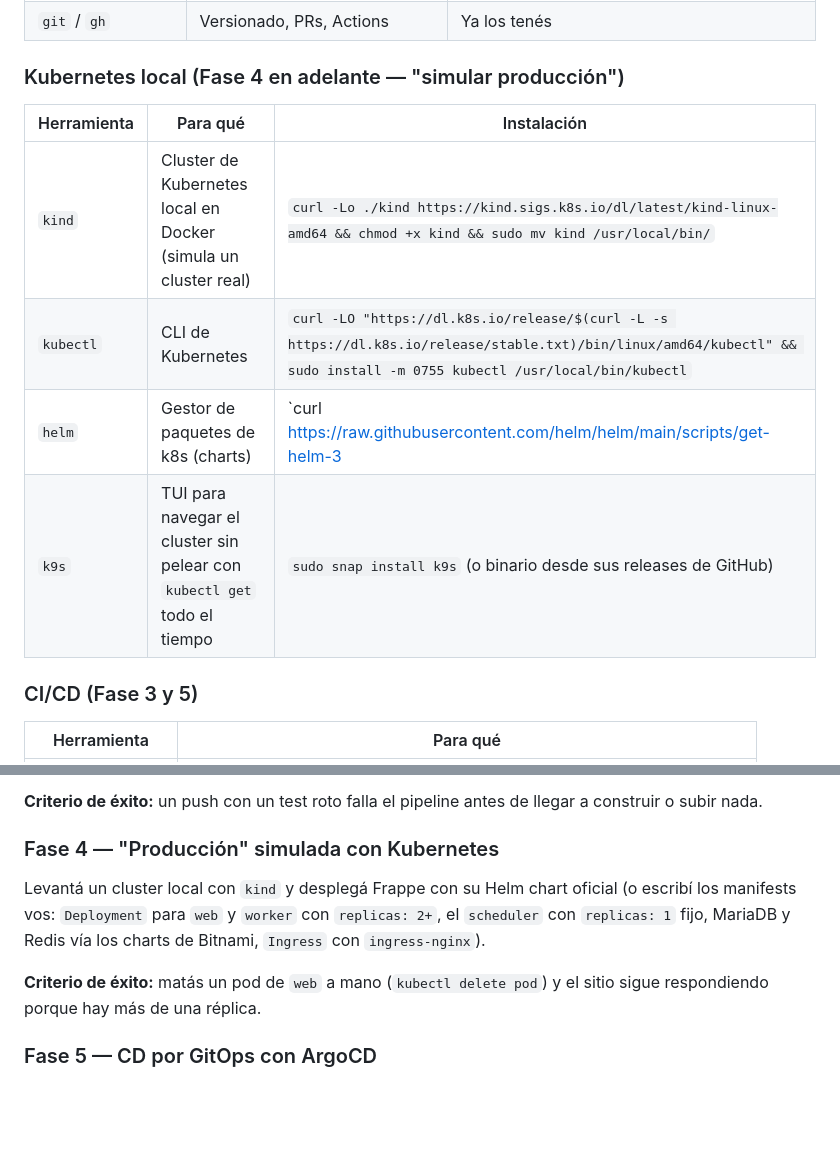
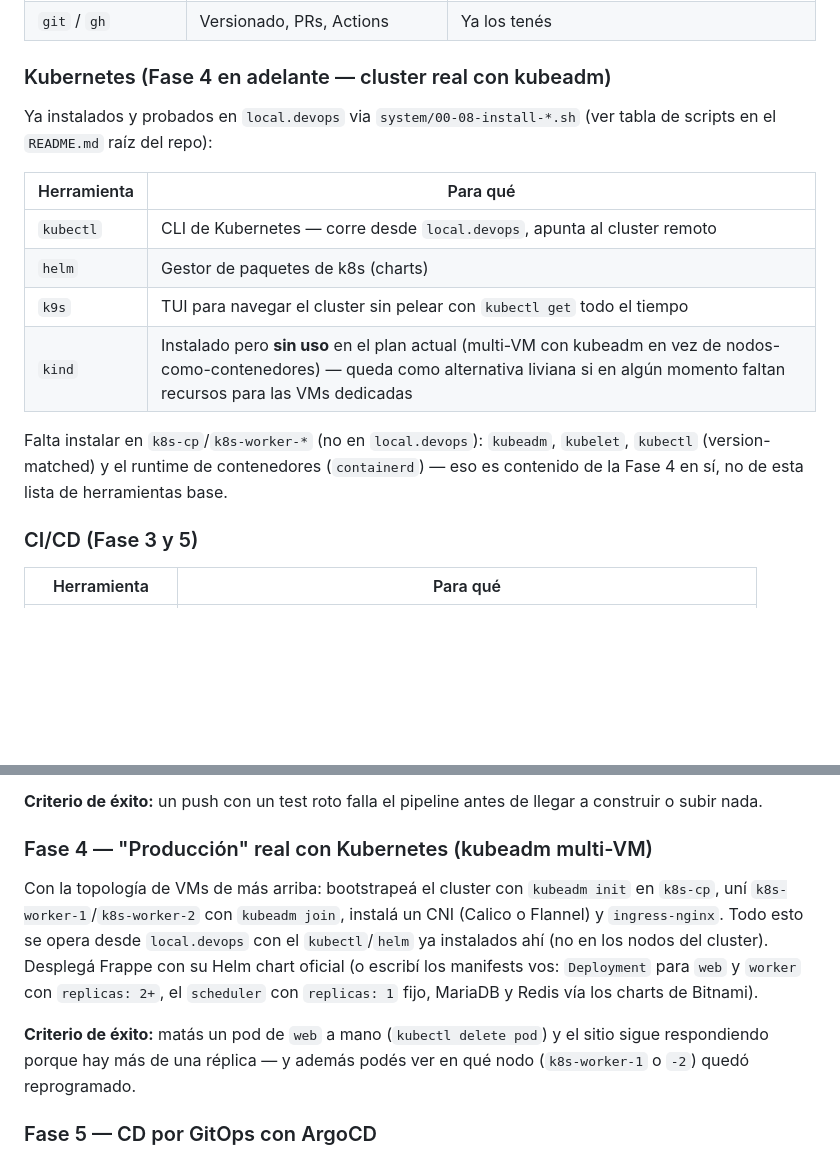
Before and after one commit to gigakas/scripts, a Markdown page: DEVOPS-PRACTICE-FRAPPE.md, 2 parts joined by grey strips. Drawn GitHub-style; blank space fills up the shorter version.

```diff
--- a/DEVOPS-PRACTICE-FRAPPE.md
+++ b/DEVOPS-PRACTICE-FRAPPE.md
@@ -46,14 +79,22 @@ día 1.
 | Docker + Compose | Contenerizar y correr Frappe en dev | `sudo bash system/install-docker.sh` (ya en este repo) |
 | `git` / `gh` | Versionado, PRs, Actions | Ya los tenés |
 
-### Kubernetes local (Fase 4 en adelante — "simular producción")
+### Kubernetes (Fase 4 en adelante — cluster real con kubeadm)
 
-| Herramienta | Para qué | Instalación |
-|---|---|---|
-| `kind` | Cluster de Kubernetes local en Docker (simula un cluster real) | `curl -Lo ./kind https://kind.sigs.k8s.io/dl/latest/kind-linux-amd64 && chmod +x kind && sudo mv kind /usr/local/bin/` |
-| `kubectl` | CLI de Kubernetes | `curl -LO "https://dl.k8s.io/release/$(curl -L -s https://dl.k8s.io/release/stable.txt)/bin/linux/amd64/kubectl" && sudo install -m 0755 kubectl /usr/local/bin/kubectl` |
-| `helm` | Gestor de paquetes de k8s (charts) | `curl https://raw.githubusercontent.com/helm/helm/main/scripts/get-helm-3 | bash` |
-| `k9s` | TUI para navegar el cluster sin pelear con `kubectl get` todo el tiempo | `sudo snap install k9s` (o binario desde sus releases de GitHub) |
+Ya instalados y probados en `local.devops` via `system/00-08-install-*.sh`
+(ver tabla de scripts en el `README.md` raíz del repo):
+
+| Herramienta | Para qué |
+|---|---|
+| `kubectl` | CLI de Kubernetes — corre desde `local.devops`, apunta al cluster remoto |
+| `helm` | Gestor de paquetes de k8s (charts) |
+| `k9s` | TUI para navegar el cluster sin pelear con `kubectl get` todo el tiempo |
+| `kind` | Instalado pero **sin uso** en el plan actual (multi-VM con kubeadm en vez de nodos-como-contenedores) — queda como alternativa liviana si en algún momento faltan recursos para las VMs dedicadas |
+
+Falta instalar en `k8s-cp`/`k8s-worker-*` (no en `local.devops`): `kubeadm`,
+`kubelet`, `kubectl` (version-matched) y el runtime de contenedores
+(`containerd`) — eso es contenido de la Fase 4 en sí, no de esta lista de
+herramientas base.
 
 ### CI/CD (Fase 3 y 5)
 
@@ -132,15 +173,20 @@ Armá un workflow que en cada push:
 **Criterio de éxito:** un push con un test roto falla el pipeline antes de
 llegar a construir o subir nada.
 
-### Fase 4 — "Producción" simulada con Kubernetes
+### Fase 4 — "Producción" real con Kubernetes (kubeadm multi-VM)
 
-Levantá un cluster local con `kind` y desplegá Frappe con su Helm chart
+Con la topología de VMs de más arriba: bootstrapeá el cluster con
+`kubeadm init` en `k8s-cp`, uní `k8s-worker-1`/`k8s-worker-2` con
+`kubeadm join`, instalá un CNI (Calico o Flannel) y `ingress-nginx`. Todo
+esto se opera desde `local.devops` con el `kubectl`/`helm` ya instalados
+ahí (no en los nodos del cluster). Desplegá Frappe con su Helm chart
 oficial (o escribí los manifests vos: `Deployment` para `web` y `worker`
 con `replicas: 2+`, el `scheduler` con `replicas: 1` fijo, MariaDB y Redis
-vía los charts de Bitnami, `Ingress` con `ingress-nginx`).
+vía los charts de Bitnami).
 
 **Criterio de éxito:** matás un pod de `web` a mano (`kubectl delete pod`)
-y el sitio sigue respondiendo porque hay más de una réplica.
+y el sitio sigue respondiendo porque hay más de una réplica — y además
+podés ver en qué nodo (`k8s-worker-1` o `-2`) quedó reprogramado.
 
 ### Fase 5 — CD por GitOps con ArgoCD
 
```
Also changed, not shown: other parts of DEVOPS-PRACTICE-FRAPPE.md (+33 -0 lines).
